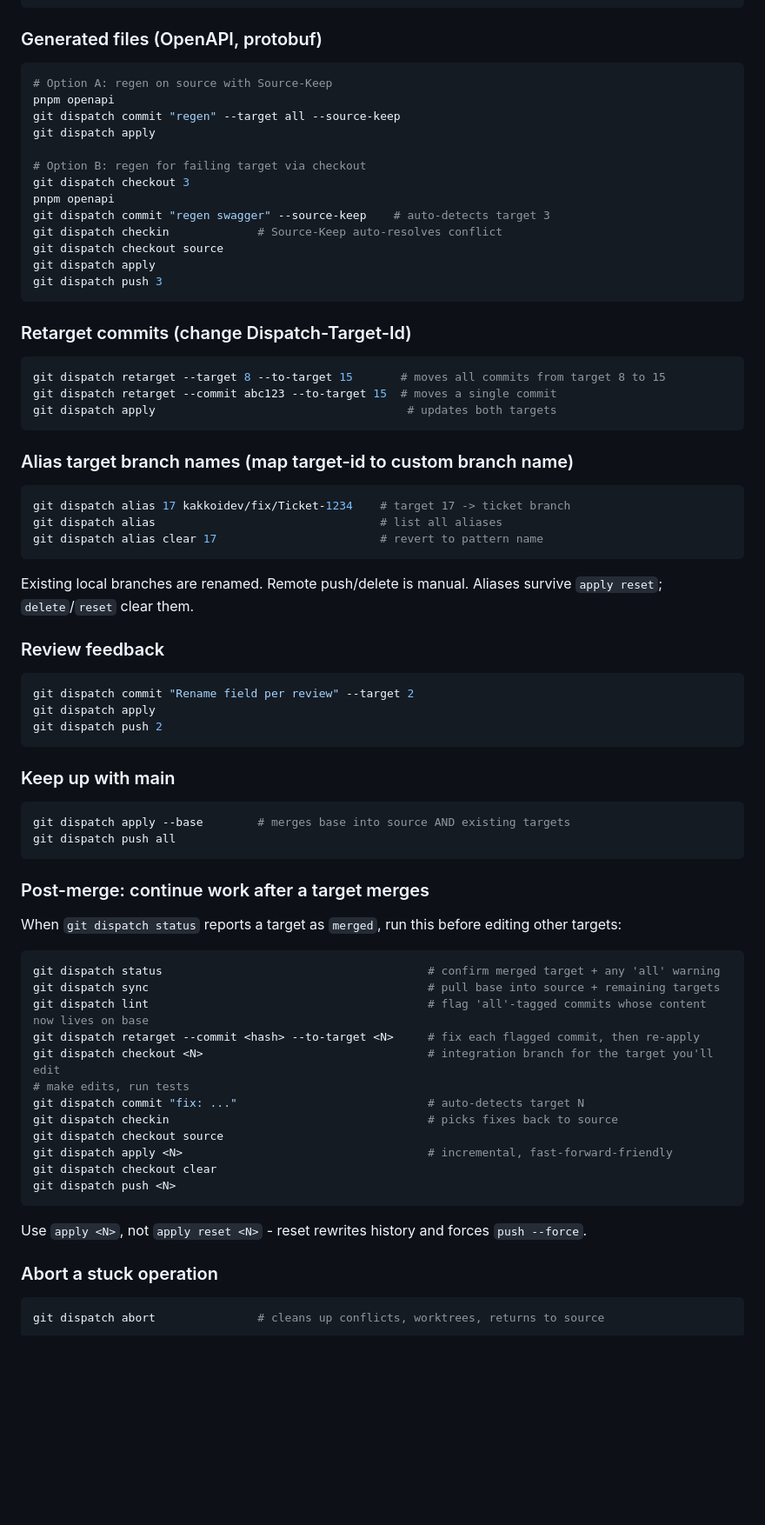
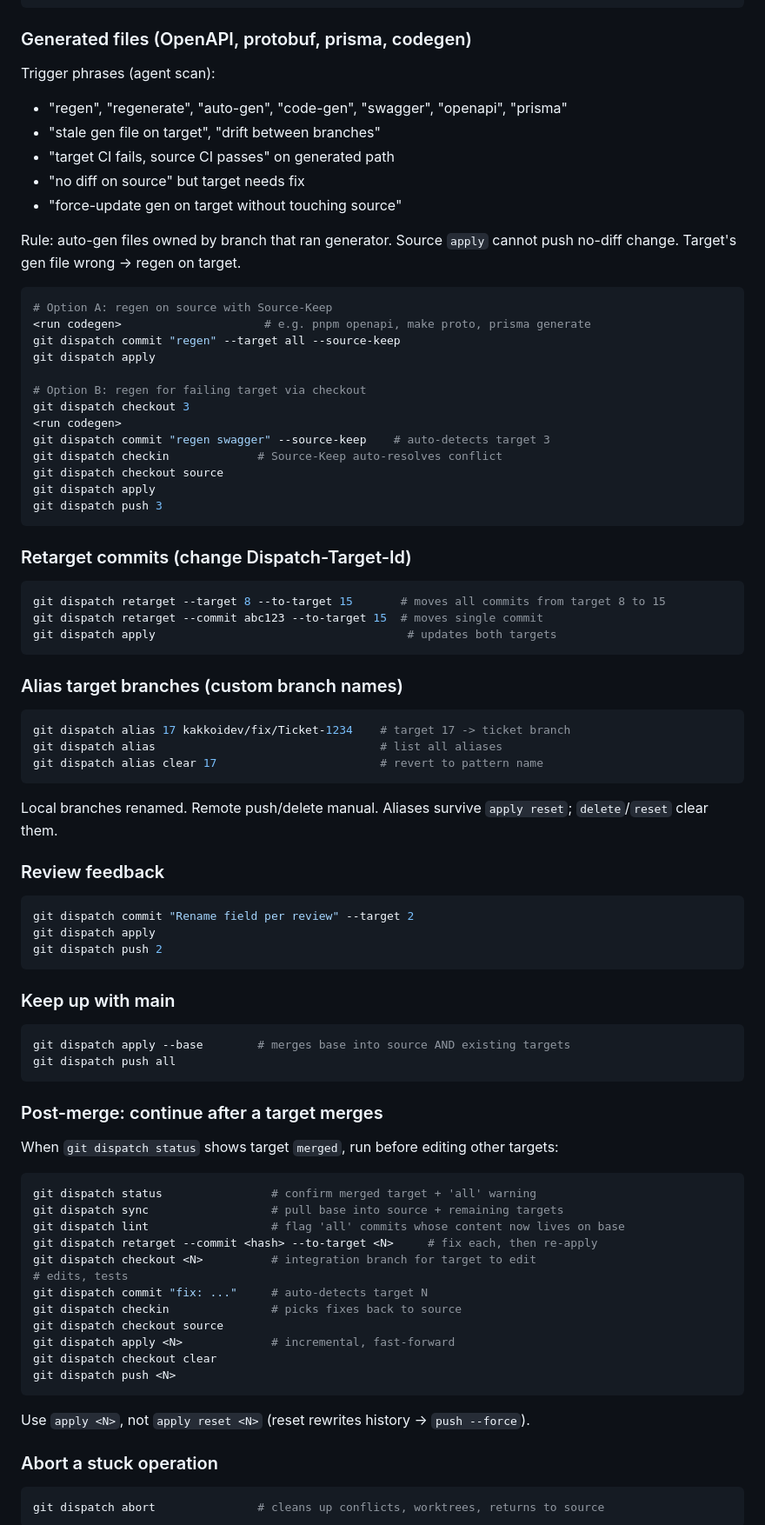
Before and after one commit to KakkoiDev/git-dispatch, a Markdown page: SKILL.md, the part around one of its changes. Shown at 87% size. GitHub-like rendering; blank space fills up the shorter version.

````diff
--- a/SKILL.md
+++ b/SKILL.md
@@ -127,16 +143,26 @@ git dispatch push 2
 git dispatch checkout clear
 ```
 
-### Generated files (OpenAPI, protobuf)
+### Generated files (OpenAPI, protobuf, prisma, codegen)
+
+Trigger phrases (agent scan):
+- "regen", "regenerate", "auto-gen", "code-gen", "swagger", "openapi", "prisma"
+- "stale gen file on target", "drift between branches"
+- "target CI fails, source CI passes" on generated path
+- "no diff on source" but target needs fix
+- "force-update gen on target without touching source"
+
+Rule: auto-gen files owned by branch that ran generator. Source `apply` cannot push no-diff change. Target's gen file wrong -> regen on target.
+
 ```bash
 # Option A: regen on source with Source-Keep
-pnpm openapi
+<run codegen>                     # e.g. pnpm openapi, make proto, prisma generate
 git dispatch commit "regen" --target all --source-keep
 git dispatch apply
 
 # Option B: regen for failing target via checkout
 git dispatch checkout 3
-pnpm openapi
+<run codegen>
 git dispatch commit "regen swagger" --source-keep    # auto-detects target 3
 git dispatch checkin             # Source-Keep auto-resolves conflict
 git dispatch checkout source
@@ -147,17 +173,17 @@ git dispatch push 3
 ### Retarget commits (change Dispatch-Target-Id)
 ```bash
 git dispatch retarget --target 8 --to-target 15       # moves all commits from target 8 to 15
-git dispatch retarget --commit abc123 --to-target 15  # moves a single commit
+git dispatch retarget --commit abc123 --to-target 15  # moves single commit
 git dispatch apply                                     # updates both targets
 ```
 
-### Alias target branch names (map target-id to custom branch name)
+### Alias target branches (custom branch names)
 ```bash
 git dispatch alias 17 kakkoidev/fix/Ticket-1234    # target 17 -> ticket branch
 git dispatch alias                                 # list all aliases
 git dispatch alias clear 17                        # revert to pattern name
 ```
-Existing local branches are renamed. Remote push/delete is manual. Aliases survive `apply reset`; `delete`/`reset` clear them.
+Local branches renamed. Remote push/delete manual. Aliases survive `apply reset`; `delete`/`reset` clear them.
 
 ### Review feedback
 ```bash
@@ -172,24 +198,24 @@ git dispatch apply --base        # merges base into source AND existing targets
 git dispatch push all
 ```
 
-### Post-merge: continue work after a target merges
+### Post-merge: continue after a target merges
 
-When `git dispatch status` reports a target as `merged`, run this before editing other targets:
+When `git dispatch status` shows target `merged`, run before editing other targets:
 ```bash
-git dispatch status                                       # confirm merged target + any 'all' warning
-git dispatch sync                                         # pull base into source + remaining targets
-git dispatch lint                                         # flag 'all'-tagged commits whose content now lives on base
-git dispatch retarget --commit <hash> --to-target <N>     # fix each flagged commit, then re-apply
-git dispatch checkout <N>                                 # integration branch for the target you'll edit
-# make edits, run tests
-git dispatch commit "fix: ..."                            # auto-detects target N
-git dispatch checkin                                      # picks fixes back to source
+git dispatch status                # confirm merged target + 'all' warning
+git dispatch sync                  # pull base into source + remaining targets
+git dispatch lint                  # flag 'all' commits whose content now lives on base
+git dispatch retarget --commit <hash> --to-target <N>     # fix each, then re-apply
+git dispatch checkout <N>          # integration branch for target to edit
+# edits, tests
+git dispatch commit "fix: ..."     # auto-detects target N
+git dispatch checkin               # picks fixes back to source
 git dispatch checkout source
-git dispatch apply <N>                                    # incremental, fast-forward-friendly
+git dispatch apply <N>             # incremental, fast-forward
 git dispatch checkout clear
 git dispatch push <N>
 ```
-Use `apply <N>`, not `apply reset <N>` - reset rewrites history and forces `push --force`.
+Use `apply <N>`, not `apply reset <N>` (reset rewrites history -> `push --force`).
 
 ### Abort a stuck operation
 ```bash
````
Also changed, not shown: other parts of SKILL.md (+79 -54 lines).
